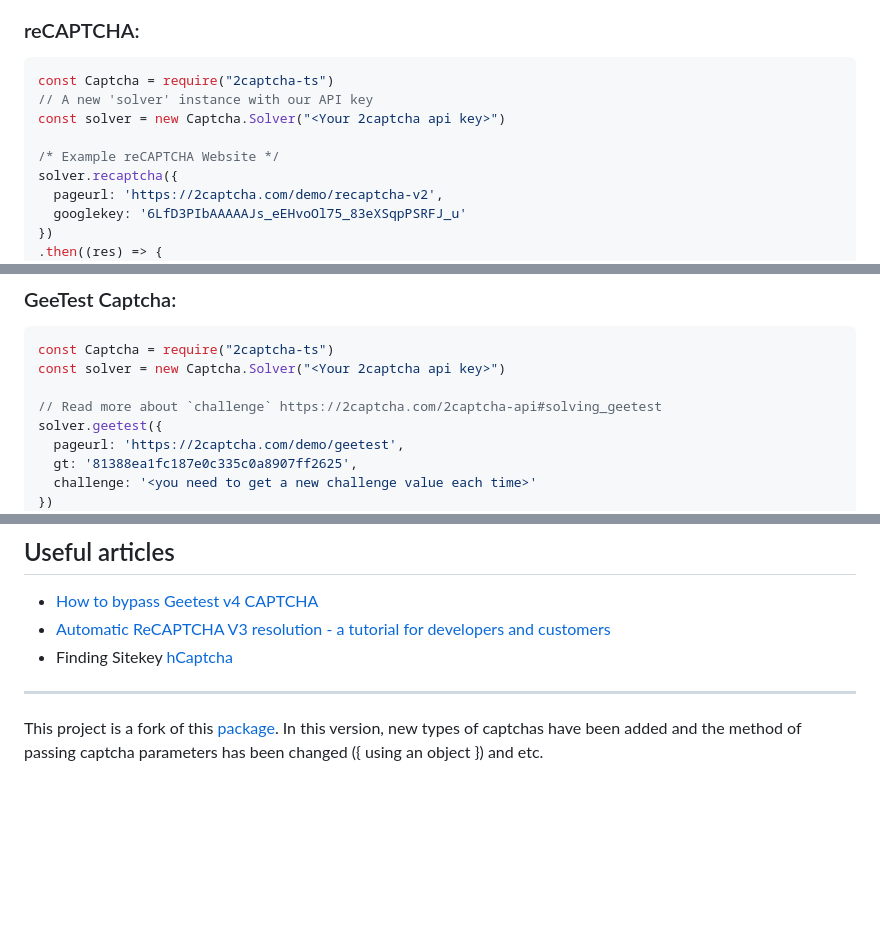
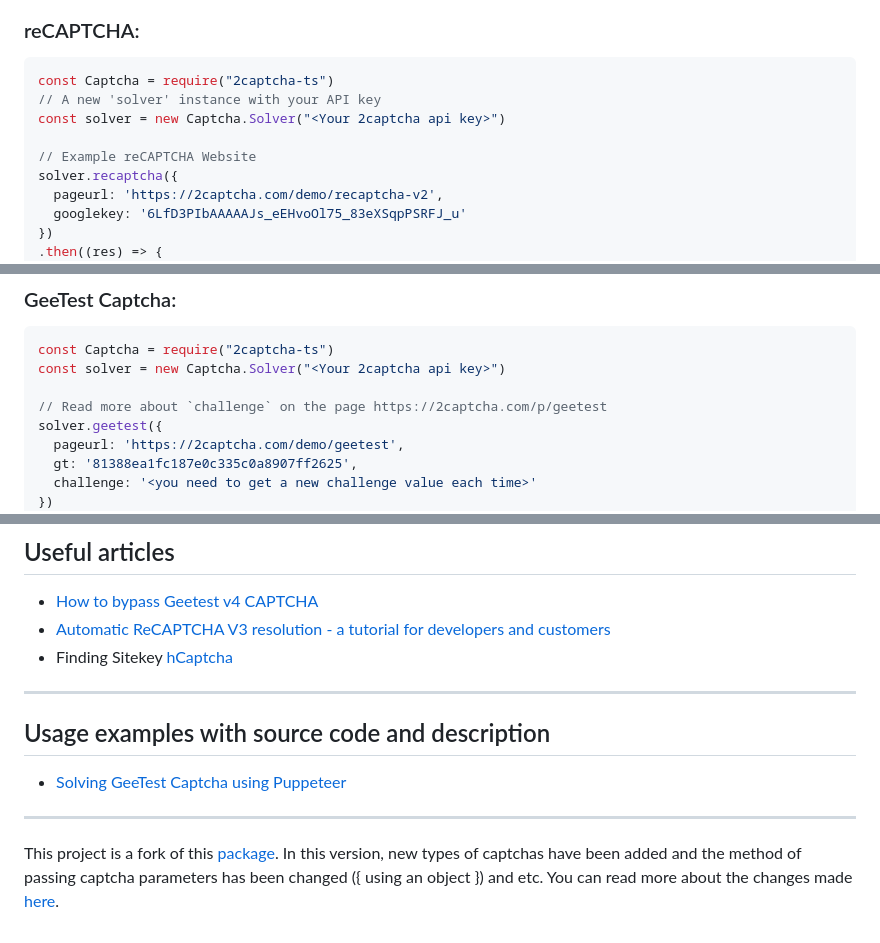
Before and after one commit to Furry/2captcha, a Markdown page: README.md, 3 parts joined by grey strips. Drawn GitHub-style; blank space fills up the shorter version.

Commit message:
docs: update README.md

````diff
--- a/README.md
+++ b/README.md
@@ -62,10 +63,10 @@ yarn add 2captcha-ts
 ### reCAPTCHA:
 ```js
 const Captcha = require("2captcha-ts")
-// A new 'solver' instance with our API key
+// A new 'solver' instance with your API key
 const solver = new Captcha.Solver("<Your 2captcha api key>")
 
-/* Example reCAPTCHA Website */
+// Example reCAPTCHA Website
 solver.recaptcha({
   pageurl: 'https://2captcha.com/demo/recaptcha-v2',
   googlekey: '6LfD3PIbAAAAAJs_eEHvoOl75_83eXSqpPSRFJ_u'
@@ -137,7 +138,7 @@ solver.imageCaptcha(imageBase64, { numeric: 4, min_len: 5, max_len: 5 })
 const Captcha = require("2captcha-ts")
 const solver = new Captcha.Solver("<Your 2captcha api key>")
 
-// Read more about `challenge` https://2captcha.com/2captcha-api#solving_geetest
+// Read more about `challenge` on the page https://2captcha.com/p/geetest
 solver.geetest({
   pageurl: 'https://2captcha.com/demo/geetest',
   gt: '81388ea1fc187e0c335c0a8907ff2625',
@@ -280,7 +281,10 @@ The latest version of the code base will always be under the '**next**' branch!
 * [How to bypass Geetest v4 CAPTCHA](https://2captcha.com/blog/geetest-v4-support?from=16653706)
 * [Automatic ReCAPTCHA V3 resolution - a tutorial for developers and customers](https://2captcha.com/blog/recaptcha-v3-automatic-resolution?from=16653706)
 * Finding Sitekey <a href="./docs/hcaptcha.md">hCaptcha</a>
+---
+## Usage examples with source code and description
+* [Solving GeeTest Captcha using Puppeteer](https://github.com/dzmitry-duboyski/GeeTest-demo)
 
 ---
 
-This project is a fork of this [package](https://www.npmjs.com/package/2captcha). In this version, new types of captchas have been added and the method of passing captcha parameters has been changed ({ using an object }) and etc.
+This project is a fork of this [package](https://www.npmjs.com/package/2captcha). In this version, new types of captchas have been added and the method of passing captcha parameters has been changed ({ using an object }) and etc. You can read more about the changes made [here](https://github.com/dzmitry-duboyski/2captcha-ts/releases).
````
Also changed, not shown: other parts of README.md (+2 -1 lines).
